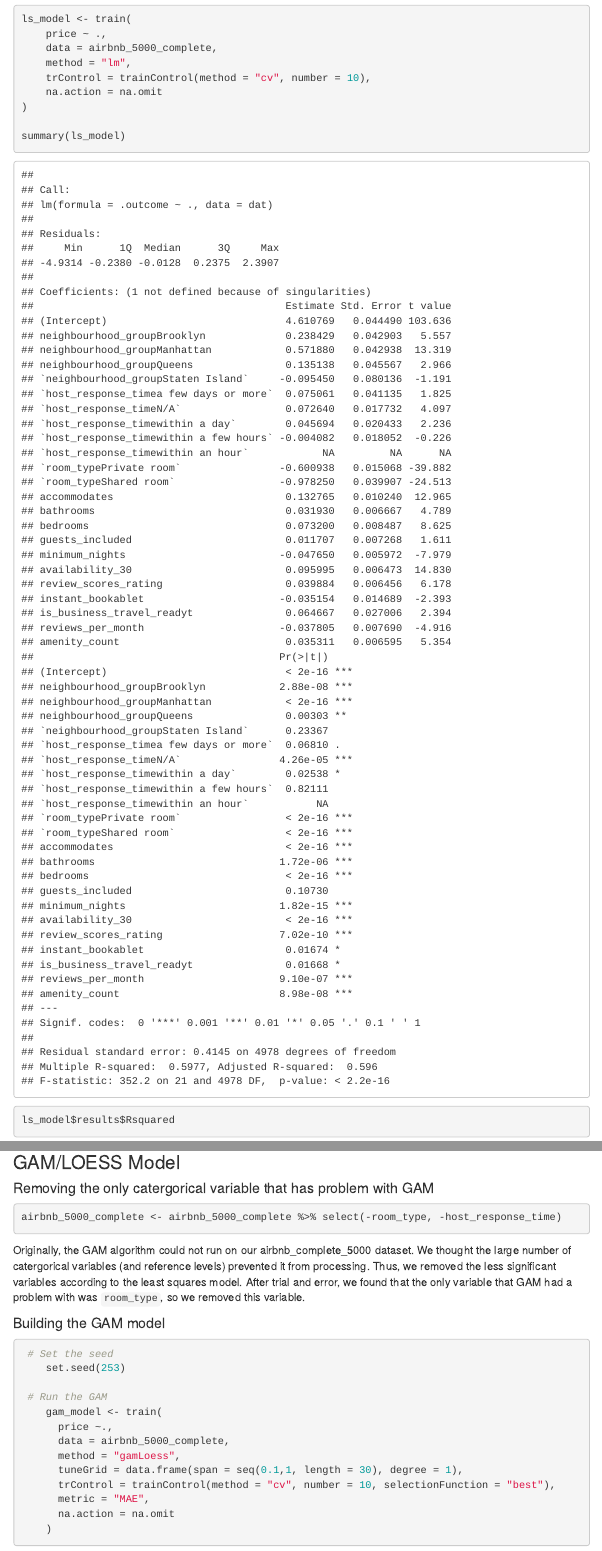
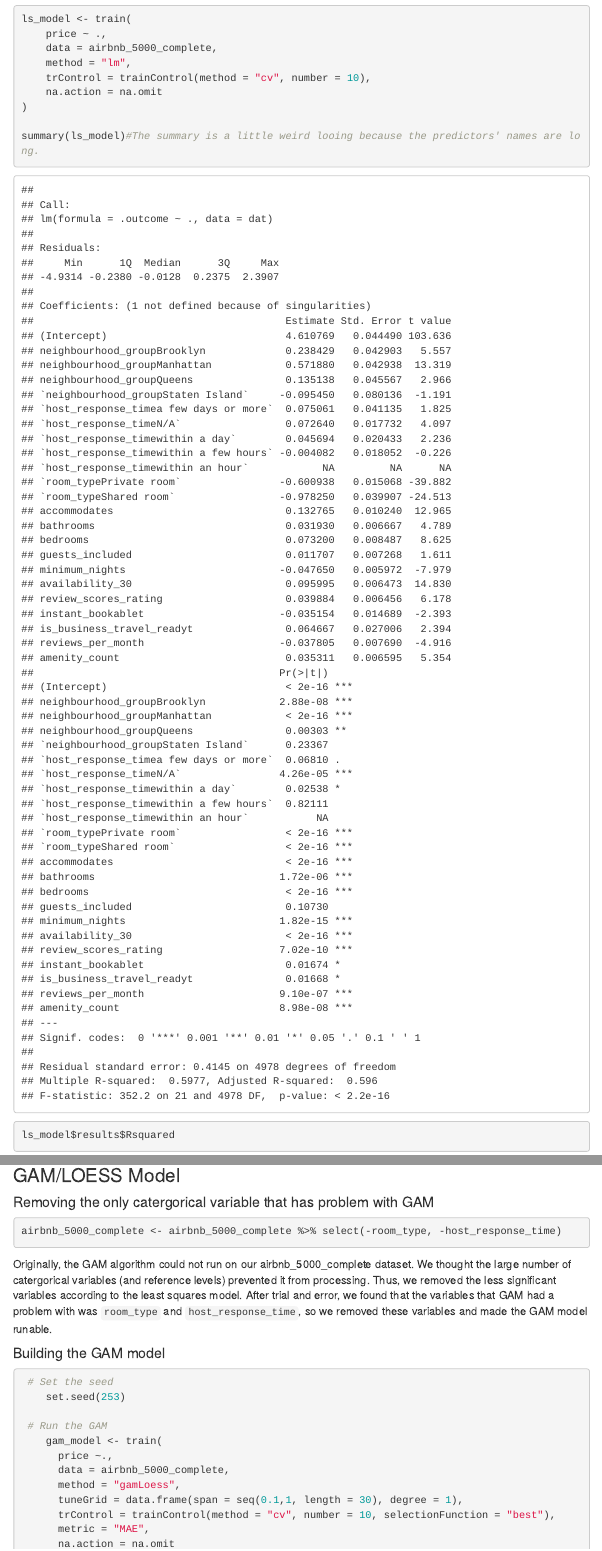
Before and after one commit to JACKTANSNAKE/STAT253_MiniProject1, an R Markdown document (MiniProject1.Rmd): the page in a window 1100 px wide, from 7150 px down before the commit and from 7130 px down after it, so that both start at the same text, and a second part further down, joined at a grey line. The pictures show the output file MiniProject1.html that the author committed with the source, opened offline; menus at the side of the page are left out.

Commit message:
update on minor verbal errors.

````diff
--- a/MiniProject1.Rmd
+++ b/MiniProject1.Rmd
@@ -215,28 +215,22 @@ ls_model <- train(
     na.action = na.omit
 )
 
-summary(ls_model)
+summary(ls_model)#The summary is a little weird looing because the predictors' names are long.
 ls_model$results$Rsquared
 ls_model$resample%>%
   summarize(mean(MAE))
 result_df_ls <- data.frame(resid = resid(ls_model), fitted = fitted(ls_model))
-
- # Residual plot
+# Residual plot
 ggplot(result_df_ls, aes(x = fitted, y = resid)) +
     geom_point() +
     geom_hline(yintercept = 0)
 ```
 
-
 The $R^2$ of least squares model is 0.598 which is similar to the LASSO model's. The least squares model is comprised of only the coefficients that the LASSO deemed to be significant. Therefore, we are simply making the LASSO model more interpretable by turning it into a least squares model. The residuals for the least squared model shows a similar trend to the LASSO model.
-
-
 
 ### Non-parametric models
 
 In addiiton to LASSO and least squares, we tried non-parametric models of GAM and KNN that might better predict `price`. As both models performed worse than our least square model in terms of strength (measured by $R^2$) and accuracy of predictions (measured by CV MAE), we decided to settle for the least square model.
-
-
 
 \
 \
@@ -310,7 +305,7 @@ Analysis: April, Alex
 airbnb_5000_complete <- airbnb_5000_complete %>% select(-room_type, -host_response_time)
 ```
 
-Originally, the GAM algorithm could not run on our airbnb_complete_5000 dataset. We thought the large number of catergorical variables (and reference levels) prevented it from processing. Thus, we removed the less significant variables according to the least squares model. After trial and error, we found that the only variable that GAM had a problem with was `room_type`, so we removed this variable.
+Originally, the GAM algorithm could not run on our airbnb_5000_complete dataset. We thought the large number of catergorical variables (and reference levels) prevented it from processing. Thus, we removed the less significant variables according to the least squares model. After trial and error, we found that the variables that GAM had a problem with was `room_type` and `host_response_time`, so we removed these variables and made the GAM model runable.
 
 #### Building the GAM model
 ```{r warning = FALSE, message = FALSE, fig.width = 8, fig.height = 12}
````
Also changed, not shown: MiniProject1.html, MiniProject1_files/figure-html/unnamed-chunk-14-1.png (added), MiniProject1_files/figure-html/unnamed-chunk-19-1.png (added), MiniProject1.Rmd (3 more changed lines), 14 other files.
